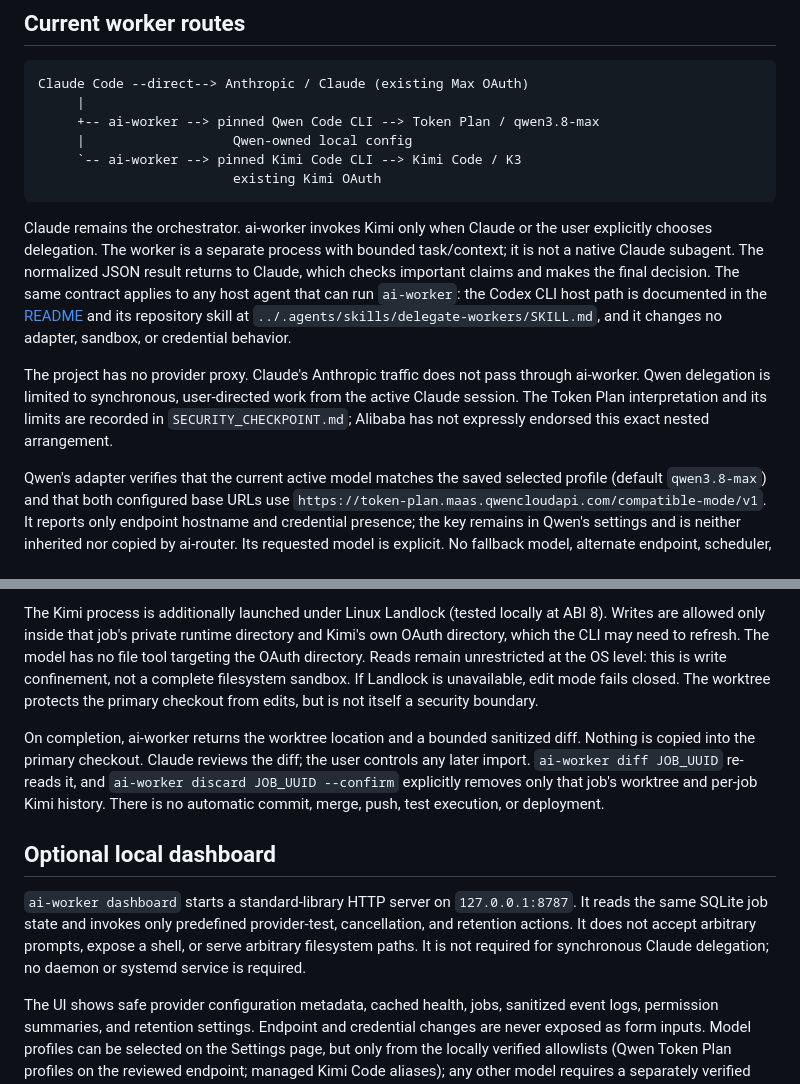
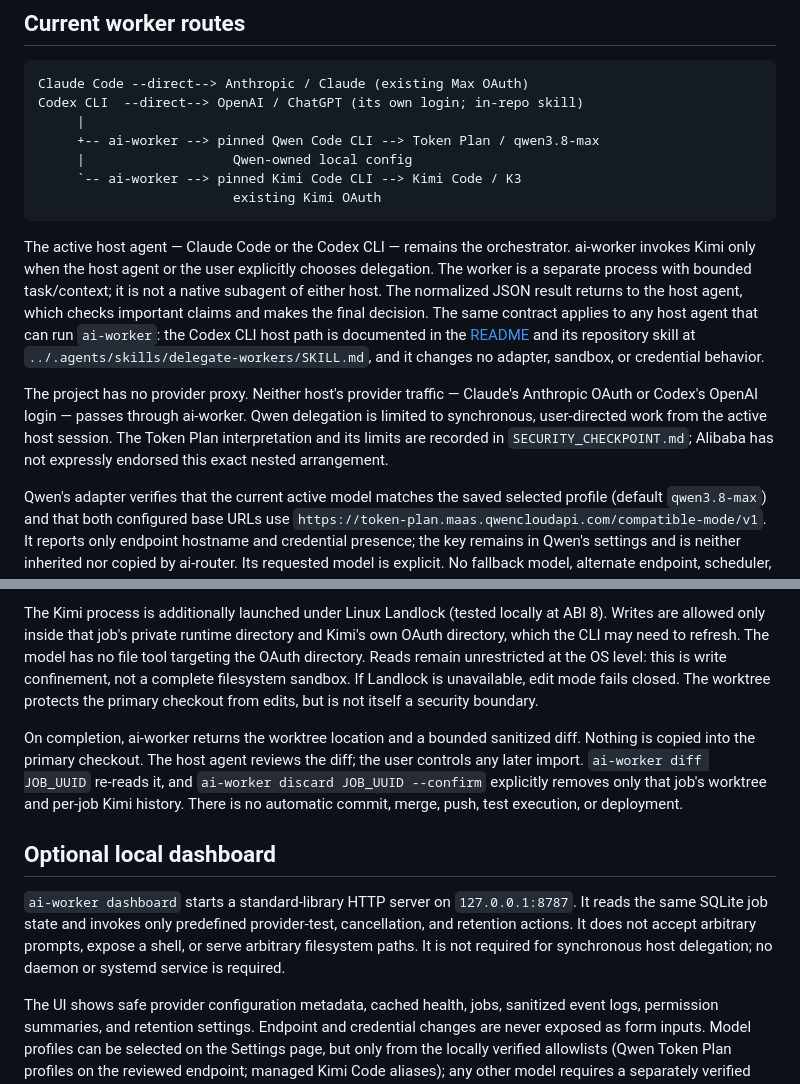
Before and after one commit to krakadin/Zorava, a Markdown page: docs/architecture.md, 2 parts joined by grey strips. Drawn GitHub-style.

````diff
--- a/docs/architecture.md
+++ b/docs/architecture.md
@@ -4,6 +4,7 @@
 
 ```text
 Claude Code --direct--> Anthropic / Claude (existing Max OAuth)
+Codex CLI  --direct--> OpenAI / ChatGPT (its own login; in-repo skill)
      |
      +-- ai-worker --> pinned Qwen Code CLI --> Token Plan / qwen3.8-max
      |                   Qwen-owned local config
@@ -11,9 +12,9 @@ Claude Code --direct--> Anthropic / Claude (existing Max OAuth)
                          existing Kimi OAuth
 ```
 
-Claude remains the orchestrator. ai-worker invokes Kimi only when Claude or the user explicitly chooses delegation. The worker is a separate process with bounded task/context; it is not a native Claude subagent. The normalized JSON result returns to Claude, which checks important claims and makes the final decision. The same contract applies to any host agent that can run `ai-worker`: the Codex CLI host path is documented in the [README](../README.md) and its repository skill at `../.agents/skills/delegate-workers/SKILL.md`, and it changes no adapter, sandbox, or credential behavior.
+The active host agent — Claude Code or the Codex CLI — remains the orchestrator. ai-worker invokes Kimi only when the host agent or the user explicitly chooses delegation. The worker is a separate process with bounded task/context; it is not a native subagent of either host. The normalized JSON result returns to the host agent, which checks important claims and makes the final decision. The same contract applies to any host agent that can run `ai-worker`: the Codex CLI host path is documented in the [README](../README.md) and its repository skill at `../.agents/skills/delegate-workers/SKILL.md`, and it changes no adapter, sandbox, or credential behavior.
 
-The project has no provider proxy. Claude's Anthropic traffic does not pass through ai-worker. Qwen delegation is limited to synchronous, user-directed work from the active Claude session. The Token Plan interpretation and its limits are recorded in `SECURITY_CHECKPOINT.md`; Alibaba has not expressly endorsed this exact nested arrangement.
+The project has no provider proxy. Neither host's provider traffic — Claude's Anthropic OAuth or Codex's OpenAI login — passes through ai-worker. Qwen delegation is limited to synchronous, user-directed work from the active host session. The Token Plan interpretation and its limits are recorded in `SECURITY_CHECKPOINT.md`; Alibaba has not expressly endorsed this exact nested arrangement.
 
 Qwen's adapter verifies that the current active model matches the saved selected profile (default `qwen3.8-max`) and that both configured base URLs use `https://token-plan.maas.qwencloudapi.com/compatible-mode/v1`. It reports only endpoint hostname and credential presence; the key remains in Qwen's settings and is neither inherited nor copied by ai-router. Its requested model is explicit. No fallback model, alternate endpoint, scheduler, background worker service, or unattended/bulk path exists.
 
@@ -43,11 +44,11 @@ The editing profile exposes only six local MCP tools: `get_task`, `list_files`,
 
 The Kimi process is additionally launched under Linux Landlock (tested locally at ABI 8). Writes are allowed only inside that job's private runtime directory and Kimi's own OAuth directory, which the CLI may need to refresh. The model has no file tool targeting the OAuth directory. Reads remain unrestricted at the OS level: this is write confinement, not a complete filesystem sandbox. If Landlock is unavailable, edit mode fails closed. The worktree protects the primary checkout from edits, but is not itself a security boundary.
 
-On completion, ai-worker returns the worktree location and a bounded sanitized diff. Nothing is copied into the primary checkout. Claude reviews the diff; the user controls any later import. `ai-worker diff JOB_UUID` re-reads it, and `ai-worker discard JOB_UUID --confirm` explicitly removes only that job's worktree and per-job Kimi history. There is no automatic commit, merge, push, test execution, or deployment.
+On completion, ai-worker returns the worktree location and a bounded sanitized diff. Nothing is copied into the primary checkout. The host agent reviews the diff; the user controls any later import. `ai-worker diff JOB_UUID` re-reads it, and `ai-worker discard JOB_UUID --confirm` explicitly removes only that job's worktree and per-job Kimi history. There is no automatic commit, merge, push, test execution, or deployment.
 
 ## Optional local dashboard
 
-`ai-worker dashboard` starts a standard-library HTTP server on `127.0.0.1:8787`. It reads the same SQLite job state and invokes only predefined provider-test, cancellation, and retention actions. It does not accept arbitrary prompts, expose a shell, or serve arbitrary filesystem paths. It is not required for synchronous Claude delegation; no daemon or systemd service is required.
+`ai-worker dashboard` starts a standard-library HTTP server on `127.0.0.1:8787`. It reads the same SQLite job state and invokes only predefined provider-test, cancellation, and retention actions. It does not accept arbitrary prompts, expose a shell, or serve arbitrary filesystem paths. It is not required for synchronous host delegation; no daemon or systemd service is required.
 
 The UI shows safe provider configuration metadata, cached health, jobs, sanitized event logs, permission summaries, and retention settings. Endpoint and credential changes are never exposed as form inputs. Model profiles can be selected on the Settings page, but only from the locally verified allowlists (Qwen Token Plan profiles on the reviewed endpoint; managed Kimi Code aliases); any other model requires a separately verified configuration change, and credentials remain provider-owned.
 
````
Also changed, not shown: README.md (+1 -1 lines), 1 other file.
